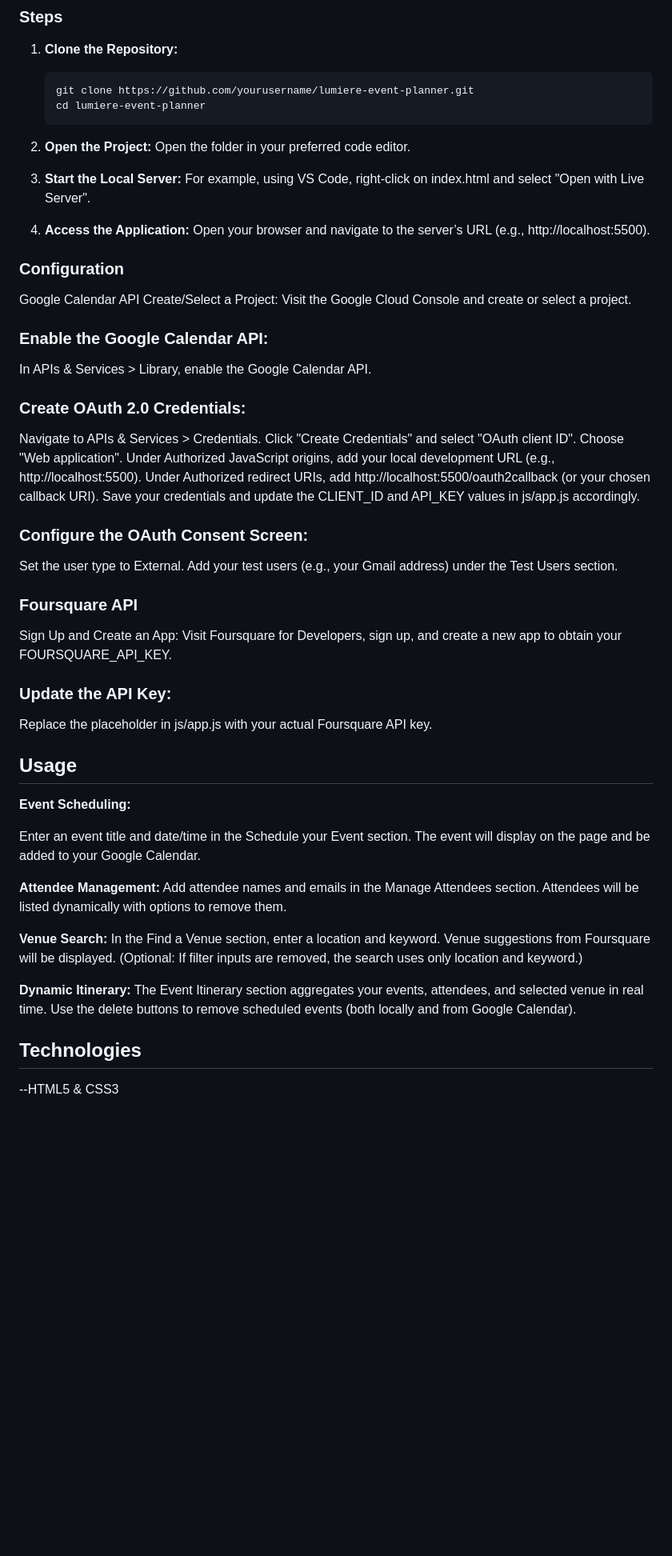
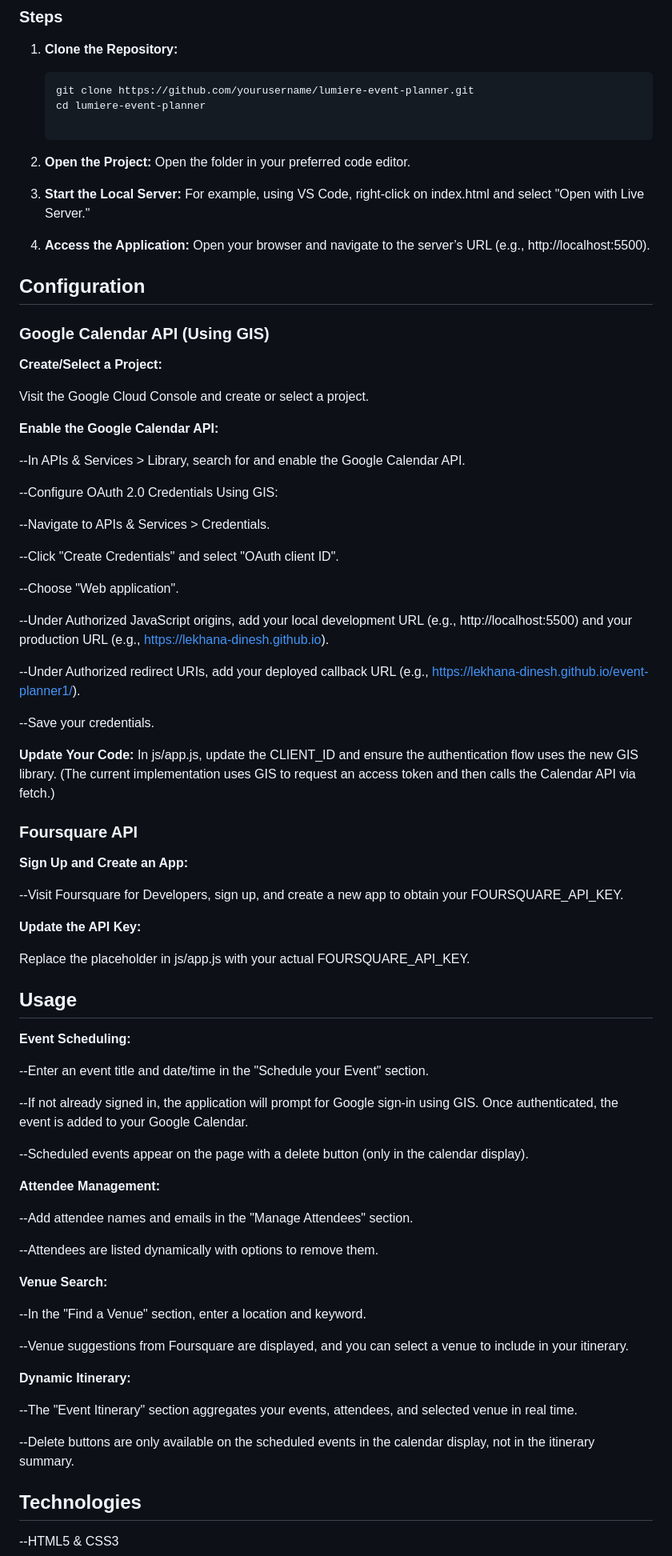
Before and after one commit to Lekhana-Dinesh/event-planner1, a Markdown page: README.md, the part around one of its changes. Shown at 80% size. Drawn GitHub-style; blank space fills up the shorter version.

````diff
--- a/README.md
+++ b/README.md
@@ -54,60 +53,79 @@ Lumi`ere is a dynamic and interactive event planning web application designed to
    ```bash
    git clone https://github.com/yourusername/lumiere-event-planner.git
    cd lumiere-event-planner
+
 2. **Open the Project:**
-Open the folder in your preferred code editor.
+   Open the folder in your preferred code editor.
 
 3. **Start the Local Server:**
-For example, using VS Code, right-click on index.html and select "Open with Live Server".
+   For example, using VS Code, right-click on index.html and select "Open with Live Server."
+4. **Access the Application:**
+   Open your browser and navigate to the server’s URL (e.g., http://localhost:5500).
 
-4. **Access the Application:**
-Open your browser and navigate to the server’s URL (e.g., http://localhost:5500).
+## Configuration
+### Google Calendar API (Using GIS)
 
-### Configuration
-Google Calendar API
-Create/Select a Project:
+**Create/Select a Project:**
+
 Visit the Google Cloud Console and create or select a project.
 
-### Enable the Google Calendar API:
-In APIs & Services > Library, enable the Google Calendar API.
+**Enable the Google Calendar API:**
 
-### Create OAuth 2.0 Credentials:
-Navigate to APIs & Services > Credentials.
-Click "Create Credentials" and select "OAuth client ID".
-Choose "Web application".
-Under Authorized JavaScript origins, add your local development URL (e.g., http://localhost:5500).
-Under Authorized redirect URIs, add http://localhost:5500/oauth2callback (or your chosen callback URI).
-Save your credentials and update the CLIENT_ID and API_KEY values in js/app.js accordingly.
+--In APIs & Services > Library, search for and enable the Google Calendar API.
 
-### Configure the OAuth Consent Screen:
+--Configure OAuth 2.0 Credentials Using GIS:
 
-Set the user type to External.
-Add your test users (e.g., your Gmail address) under the Test Users section.
+--Navigate to APIs & Services > Credentials.
+
+--Click "Create Credentials" and select "OAuth client ID".
+
+--Choose "Web application".
+
+--Under Authorized JavaScript origins, add your local development URL (e.g., http://localhost:5500) and your production URL (e.g., https://lekhana-dinesh.github.io).
+
+--Under Authorized redirect URIs, add your deployed callback URL (e.g., https://lekhana-dinesh.github.io/event-planner1/).
+
+--Save your credentials.
+
+**Update Your Code:**
+In js/app.js, update the CLIENT_ID and ensure the authentication flow uses the new GIS library. (The current implementation uses GIS to request an access token and then calls the Calendar API via fetch.)
 
 ### Foursquare API
-Sign Up and Create an App:
-Visit Foursquare for Developers, sign up, and create a new app to obtain your FOURSQUARE_API_KEY.
 
-### Update the API Key:
-Replace the placeholder in js/app.js with your actual Foursquare API key.
+**Sign Up and Create an App:**
+
+--Visit Foursquare for Developers, sign up, and create a new app to obtain your FOURSQUARE_API_KEY.
+
+**Update the API Key:**
+
+Replace the placeholder in js/app.js with your actual FOURSQUARE_API_KEY.
 
 ## Usage
+
 **Event Scheduling:**
 
-Enter an event title and date/time in the Schedule your Event section.
-The event will display on the page and be added to your Google Calendar.
+--Enter an event title and date/time in the "Schedule your Event" section.
+
+--If not already signed in, the application will prompt for Google sign-in using GIS. Once authenticated, the event is added to your Google Calendar.
+
+--Scheduled events appear on the page with a delete button (only in the calendar display).
 
 **Attendee Management:**
-Add attendee names and emails in the Manage Attendees section.
-Attendees will be listed dynamically with options to remove them.
+
+--Add attendee names and emails in the "Manage Attendees" section.
+
+--Attendees are listed dynamically with options to remove them.
 
 **Venue Search:**
-In the Find a Venue section, enter a location and keyword.
-Venue suggestions from Foursquare will be displayed.
-(Optional: If filter inputs are removed, the search uses only location and keyword.)
+
+--In the "Find a Venue" section, enter a location and keyword.
+
+--Venue suggestions from Foursquare are displayed, and you can select a venue to include in your itinerary.
 
 **Dynamic Itinerary:**
-The Event Itinerary section aggregates your events, attendees, and selected venue in real time.
-Use the delete buttons to remove scheduled events (both locally and from Google Calendar).
+
+--The "Event Itinerary" section aggregates your events, attendees, and selected venue in real time.
+
+--Delete buttons are only available on the scheduled events in the calendar display, not in the itinerary summary.
 
 ## Technologies
````
Also changed, not shown: other parts of README.md (+8 -8 lines).
